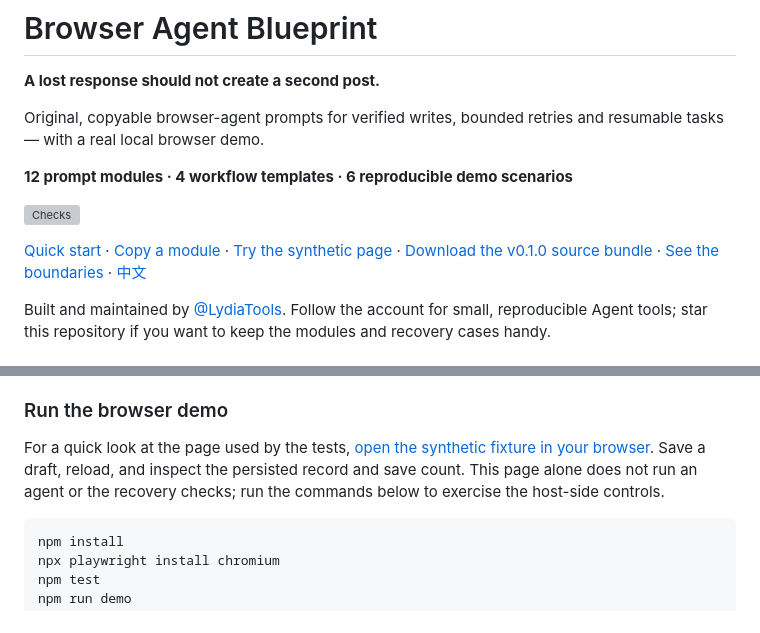
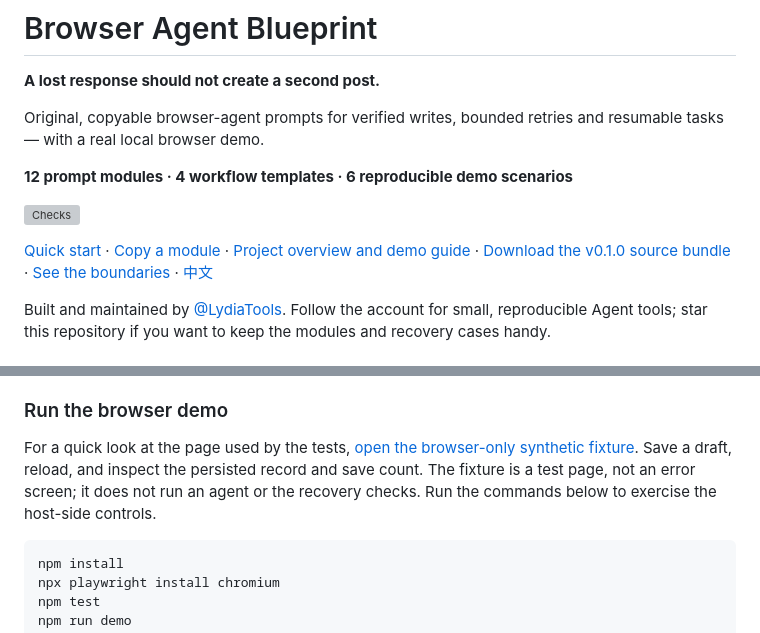
Before and after one commit to LydiaTools/browser-agent-blueprint, a Markdown page: README.md, 2 parts joined by grey strips. Rendered like a GitHub page; grey boxes are pictures that could not be loaded.

Commit message:
Clarify Blueprint demo entry points

````diff
--- a/README.md
+++ b/README.md
@@ -10,7 +10,7 @@ and resumable tasks — with a real local browser demo.
 [![Checks](https://github.com/LydiaTools/browser-agent-blueprint/actions/workflows/ci.yml/badge.svg)](https://github.com/LydiaTools/browser-agent-blueprint/actions/workflows/ci.yml)
 
 [Quick start](#quick-start) · [Copy a module](#copy-a-module) ·
-[Try the synthetic page](https://lydiatools.github.io/browser-agent-blueprint/demo/fixture.html) ·
+[Project overview and demo guide](https://lydiatools.github.io/browser-agent-blueprint/) ·
 [Download the v0.1.0 source bundle](https://github.com/LydiaTools/browser-agent-blueprint/releases/download/v0.1.0/browser-agent-blueprint-v0.1.0.zip) ·
 [See the boundaries](#limits-and-disclaimer) · [中文](README.zh-CN.md)
 
@@ -74,11 +74,11 @@ repository version.
 
 ### Run the browser demo
 
-For a quick look at the page used by the tests, [open the synthetic fixture in
-your browser](https://lydiatools.github.io/browser-agent-blueprint/demo/fixture.html).
-Save a draft, reload, and inspect the persisted record and save count. This
-page alone does not run an agent or the recovery checks; run the commands below
-to exercise the host-side controls.
+For a quick look at the page used by the tests, [open the browser-only synthetic
+fixture](https://lydiatools.github.io/browser-agent-blueprint/demo/fixture.html).
+Save a draft, reload, and inspect the persisted record and save count. The
+fixture is a test page, not an error screen; it does not run an agent or the
+recovery checks. Run the commands below to exercise the host-side controls.
 
 ```sh
 npm install
````
